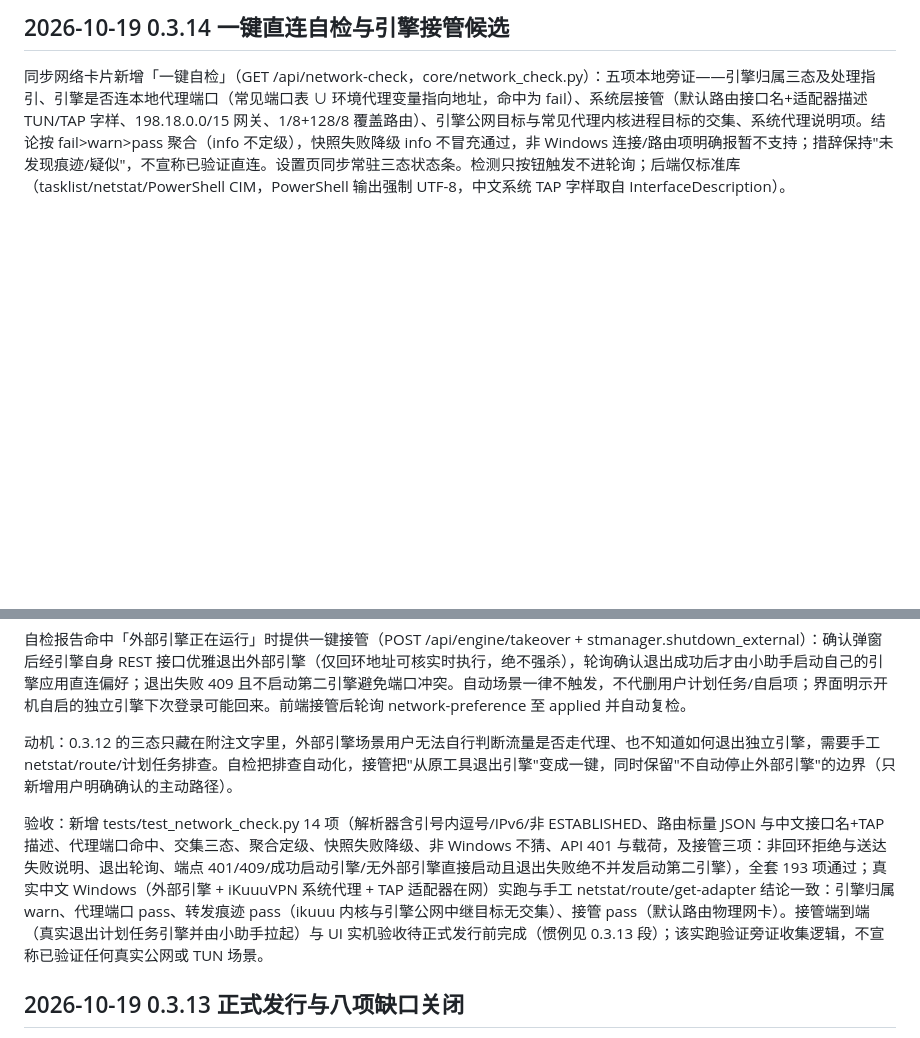
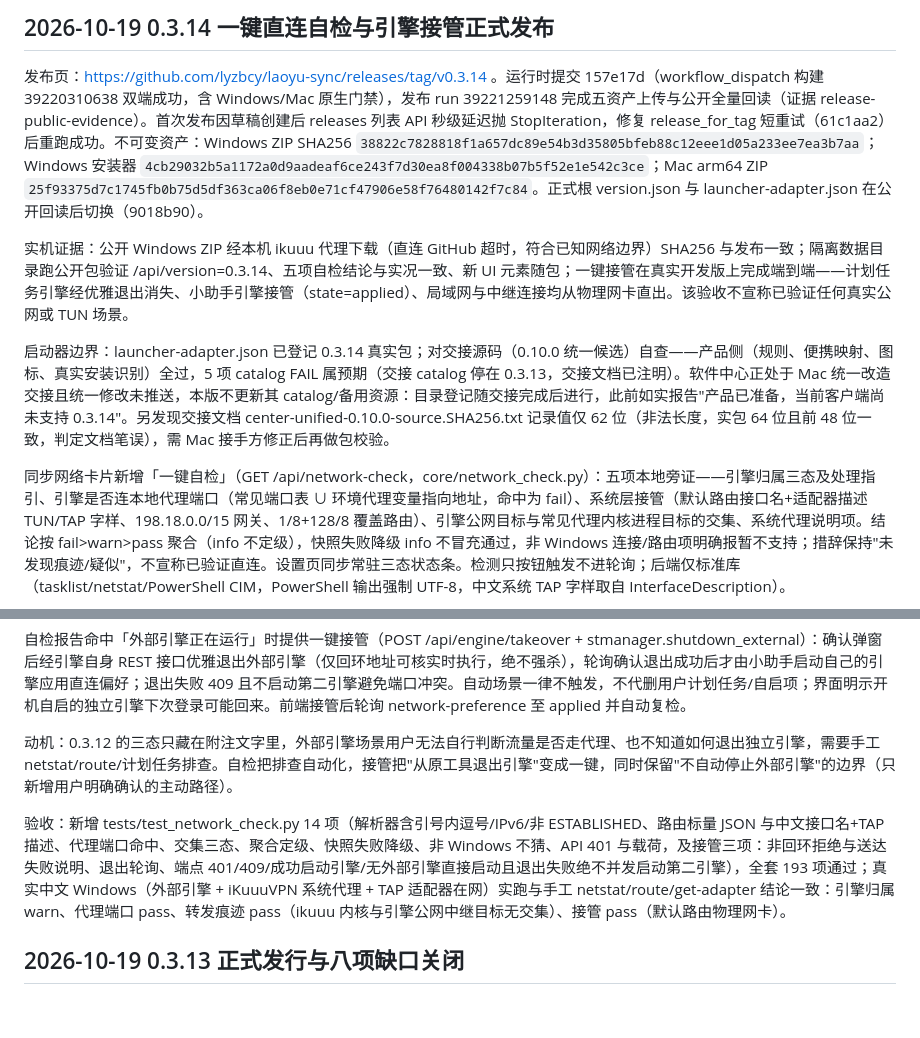
Before and after one commit to lyzbcy/laoyu-sync, a Markdown page: docs/roadmap.md, 2 parts joined by grey strips. Drawn GitHub-style; blank space fills up the shorter version.

Commit message:
Record verified 0.3.14 release evidence

```diff
--- a/docs/roadmap.md
+++ b/docs/roadmap.md
@@ -1,4 +1,10 @@
-## 2026-10-19 0.3.14 一键直连自检与引擎接管候选
+## 2026-10-19 0.3.14 一键直连自检与引擎接管正式发布
+
+发布页：https://github.com/lyzbcy/laoyu-sync/releases/tag/v0.3.14 。运行时提交 157e17d（workflow_dispatch 构建 39220310638 双端成功，含 Windows/Mac 原生门禁），发布 run 39221259148 完成五资产上传与公开全量回读（证据 release-public-evidence）。首次发布因草稿创建后 releases 列表 API 秒级延迟抛 StopIteration，修复 release_for_tag 短重试（61c1aa2）后重跑成功。不可变资产：Windows ZIP SHA256 `38822c7828818f1a657dc89e54b3d35805bfeb88c12eee1d05a233ee7ea3b7aa`；Windows 安装器 `4cb29032b5a1172a0d9aadeaf6ce243f7d30ea8f004338b07b5f52e1e542c3ce`；Mac arm64 ZIP `25f93375d7c1745fb0b75d5df363ca06f8eb0e71cf47906e58f76480142f7c84`。正式根 version.json 与 launcher-adapter.json 在公开回读后切换（9018b90）。
+
+实机证据：公开 Windows ZIP 经本机 ikuuu 代理下载（直连 GitHub 超时，符合已知网络边界）SHA256 与发布一致；隔离数据目录跑公开包验证 /api/version=0.3.14、五项自检结论与实况一致、新 UI 元素随包；一键接管在真实开发版上完成端到端——计划任务引擎经优雅退出消失、小助手引擎接管（state=applied）、局域网与中继连接均从物理网卡直出。该验收不宣称已验证任何真实公网或 TUN 场景。
+
+启动器边界：launcher-adapter.json 已登记 0.3.14 真实包；对交接源码（0.10.0 统一候选）自查——产品侧（规则、便携映射、图标、真实安装识别）全过，5 项 catalog FAIL 属预期（交接 catalog 停在 0.3.13，交接文档已注明）。软件中心正处于 Mac 统一改造交接且统一修改未推送，本版不更新其 catalog/备用资源：目录登记随交接完成后进行，此前如实报告"产品已准备，当前客户端尚未支持 0.3.14"。另发现交接文档 center-unified-0.10.0-source.SHA256.txt 记录值仅 62 位（非法长度，实包 64 位且前 48 位一致，判定文档笔误），需 Mac 接手方修正后再做包校验。
 
 同步网络卡片新增「一键自检」（GET /api/network-check，core/network_check.py）：五项本地旁证——引擎归属三态及处理指引、引擎是否连本地代理端口（常见端口表 ∪ 环境代理变量指向地址，命中为 fail）、系统层接管（默认路由接口名+适配器描述 TUN/TAP 字样、198.18.0.0/15 网关、1/8+128/8 覆盖路由）、引擎公网目标与常见代理内核进程目标的交集、系统代理说明项。结论按 fail>warn>pass 聚合（info 不定级），快照失败降级 info 不冒充通过，非 Windows 连接/路由项明确报暂不支持；措辞保持"未发现痕迹/疑似"，不宣称已验证直连。设置页同步常驻三态状态条。检测只按钮触发不进轮询；后端仅标准库（tasklist/netstat/PowerShell CIM，PowerShell 输出强制 UTF-8，中文系统 TAP 字样取自 InterfaceDescription）。
 
@@ -6,7 +12,7 @@
 
 动机：0.3.12 的三态只藏在附注文字里，外部引擎场景用户无法自行判断流量是否走代理、也不知道如何退出独立引擎，需要手工 netstat/route/计划任务排查。自检把排查自动化，接管把"从原工具退出引擎"变成一键，同时保留"不自动停止外部引擎"的边界（只新增用户明确确认的主动路径）。
 
-验收：新增 tests/test_network_check.py 14 项（解析器含引号内逗号/IPv6/非 ESTABLISHED、路由标量 JSON 与中文接口名+TAP 描述、代理端口命中、交集三态、聚合定级、快照失败降级、非 Windows 不猜、API 401 与载荷，及接管三项：非回环拒绝与送达失败说明、退出轮询、端点 401/409/成功启动引擎/无外部引擎直接启动且退出失败绝不并发启动第二引擎），全套 193 项通过；真实中文 Windows（外部引擎 + iKuuuVPN 系统代理 + TAP 适配器在网）实跑与手工 netstat/route/get-adapter 结论一致：引擎归属 warn、代理端口 pass、转发痕迹 pass（ikuuu 内核与引擎公网中继目标无交集）、接管 pass（默认路由物理网卡）。接管端到端（真实退出计划任务引擎并由小助手拉起）与 UI 实机验收待正式发行前完成（惯例见 0.3.13 段）；该实跑验证旁证收集逻辑，不宣称已验证任何真实公网或 TUN 场景。
+验收：新增 tests/test_network_check.py 14 项（解析器含引号内逗号/IPv6/非 ESTABLISHED、路由标量 JSON 与中文接口名+TAP 描述、代理端口命中、交集三态、聚合定级、快照失败降级、非 Windows 不猜、API 401 与载荷，及接管三项：非回环拒绝与送达失败说明、退出轮询、端点 401/409/成功启动引擎/无外部引擎直接启动且退出失败绝不并发启动第二引擎），全套 193 项通过；真实中文 Windows（外部引擎 + iKuuuVPN 系统代理 + TAP 适配器在网）实跑与手工 netstat/route/get-adapter 结论一致：引擎归属 warn、代理端口 pass、转发痕迹 pass（ikuuu 内核与引擎公网中继目标无交集）、接管 pass（默认路由物理网卡）。
 
 ## 2026-10-19 0.3.13 正式发行与八项缺口关闭
 
```
